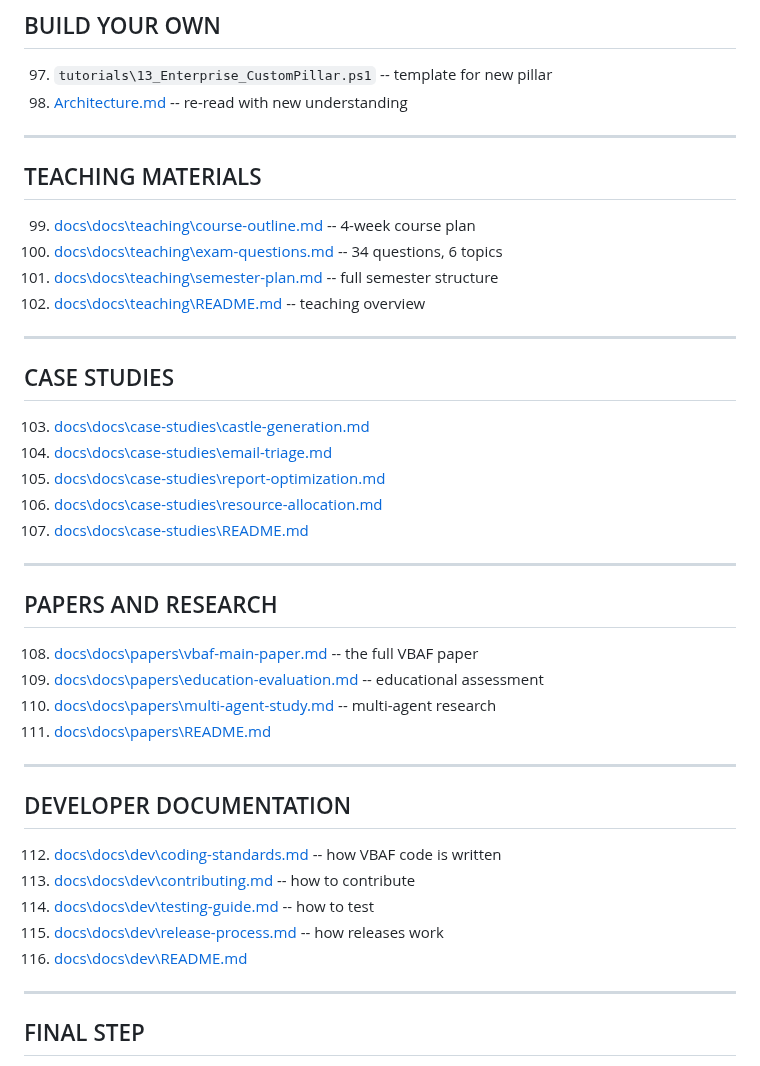
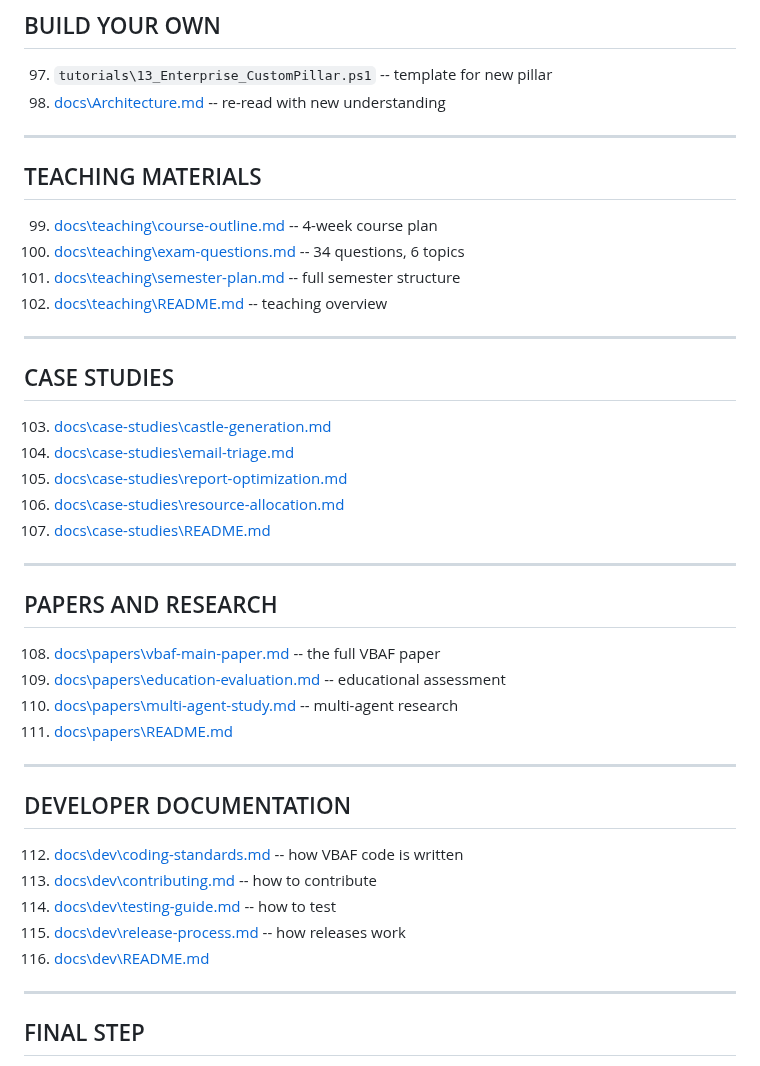
Before and after one commit to JupyterPS/VBAF, a Markdown page: docs/LEARNING-PATH.md, the part around the change. GitHub-like rendering.

Commit message:
Fix double docs\\ prefix in LEARNING-PATH lines 98-116

```diff
--- a/docs/LEARNING-PATH.md
+++ b/docs/LEARNING-PATH.md
@@ -169,45 +169,45 @@ Start at line 1. Work down. Skip nothing.
 ## BUILD YOUR OWN
 
 97. `tutorials\13_Enterprise_CustomPillar.ps1`  -- template for new pillar
-98. [Architecture.md](docs/Architecture.md)           -- re-read with new understanding
+98. [docs\Architecture.md](Architecture.md)           -- re-read with new understanding
 
 ---
 
 ## TEACHING MATERIALS
 
-99.  [docs\docs\teaching\course-outline.md](teaching/course-outline.md)   -- 4-week course plan
-100. [docs\docs\teaching\exam-questions.md](teaching/exam-questions.md)   -- 34 questions, 6 topics
-101. [docs\docs\teaching\semester-plan.md](teaching/semester-plan.md)     -- full semester structure
-102. [docs\docs\teaching\README.md](teaching/README.md)                   -- teaching overview
+99.  [docs\teaching\course-outline.md](teaching/course-outline.md)   -- 4-week course plan
+100. [docs\teaching\exam-questions.md](teaching/exam-questions.md)   -- 34 questions, 6 topics
+101. [docs\teaching\semester-plan.md](teaching/semester-plan.md)     -- full semester structure
+102. [docs\teaching\README.md](teaching/README.md)                   -- teaching overview
 
 ---
 
 ## CASE STUDIES
 
-103. [docs\docs\case-studies\castle-generation.md](case-studies/castle-generation.md)
-104. [docs\docs\case-studies\email-triage.md](case-studies/email-triage.md)
-105. [docs\docs\case-studies\report-optimization.md](case-studies/report-optimization.md)
-106. [docs\docs\case-studies\resource-allocation.md](case-studies/resource-allocation.md)
-107. [docs\docs\case-studies\README.md](case-studies/README.md)
+103. [docs\case-studies\castle-generation.md](case-studies/castle-generation.md)
+104. [docs\case-studies\email-triage.md](case-studies/email-triage.md)
+105. [docs\case-studies\report-optimization.md](case-studies/report-optimization.md)
+106. [docs\case-studies\resource-allocation.md](case-studies/resource-allocation.md)
+107. [docs\case-studies\README.md](case-studies/README.md)
 
 ---
 
 ## PAPERS AND RESEARCH
 
-108. [docs\docs\papers\vbaf-main-paper.md](papers/vbaf-main-paper.md)           -- the full VBAF paper
-109. [docs\docs\papers\education-evaluation.md](papers/education-evaluation.md) -- educational assessment
-110. [docs\docs\papers\multi-agent-study.md](papers/multi-agent-study.md)       -- multi-agent research
-111. [docs\docs\papers\README.md](papers/README.md)
+108. [docs\papers\vbaf-main-paper.md](papers/vbaf-main-paper.md)           -- the full VBAF paper
+109. [docs\papers\education-evaluation.md](papers/education-evaluation.md) -- educational assessment
+110. [docs\papers\multi-agent-study.md](papers/multi-agent-study.md)       -- multi-agent research
+111. [docs\papers\README.md](papers/README.md)
 
 ---
 
 ## DEVELOPER DOCUMENTATION
 
-112. [docs\docs\dev\coding-standards.md](dev/coding-standards.md)   -- how VBAF code is written
-113. [docs\docs\dev\contributing.md](dev/contributing.md)           -- how to contribute
-114. [docs\docs\dev\testing-guide.md](dev/testing-guide.md)         -- how to test
-115. [docs\docs\dev\release-process.md](dev/release-process.md)     -- how releases work
-116. [docs\docs\dev\README.md](dev/README.md)
+112. [docs\dev\coding-standards.md](dev/coding-standards.md)   -- how VBAF code is written
+113. [docs\dev\contributing.md](dev/contributing.md)           -- how to contribute
+114. [docs\dev\testing-guide.md](dev/testing-guide.md)         -- how to test
+115. [docs\dev\release-process.md](dev/release-process.md)     -- how releases work
+116. [docs\dev\README.md](dev/README.md)
 
 ---
 
```
